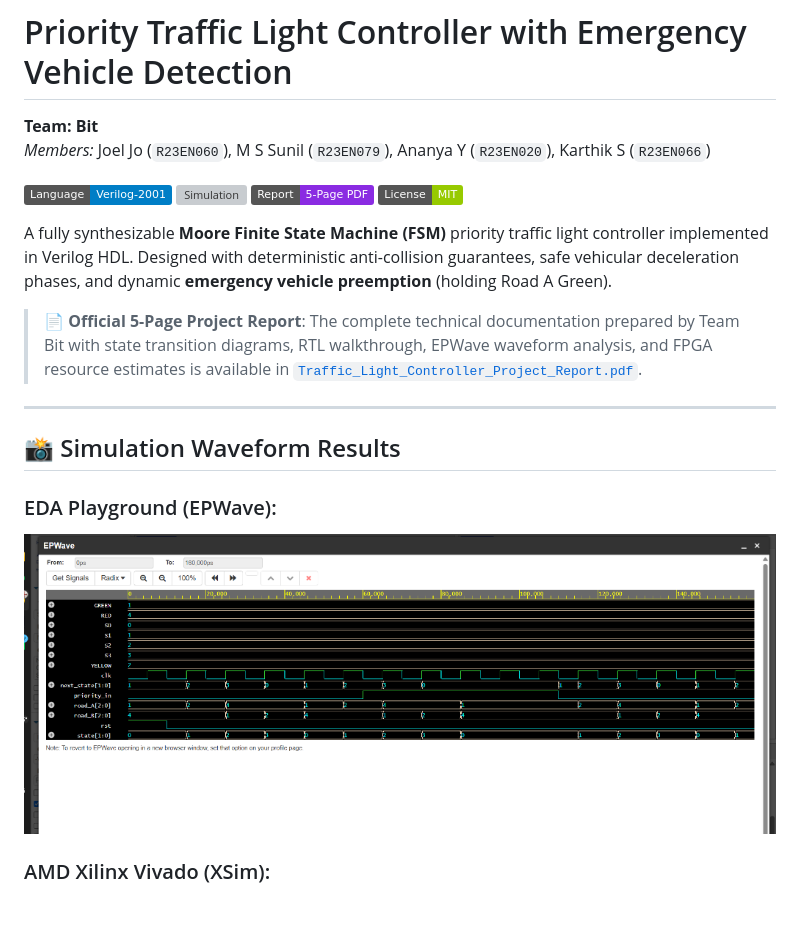
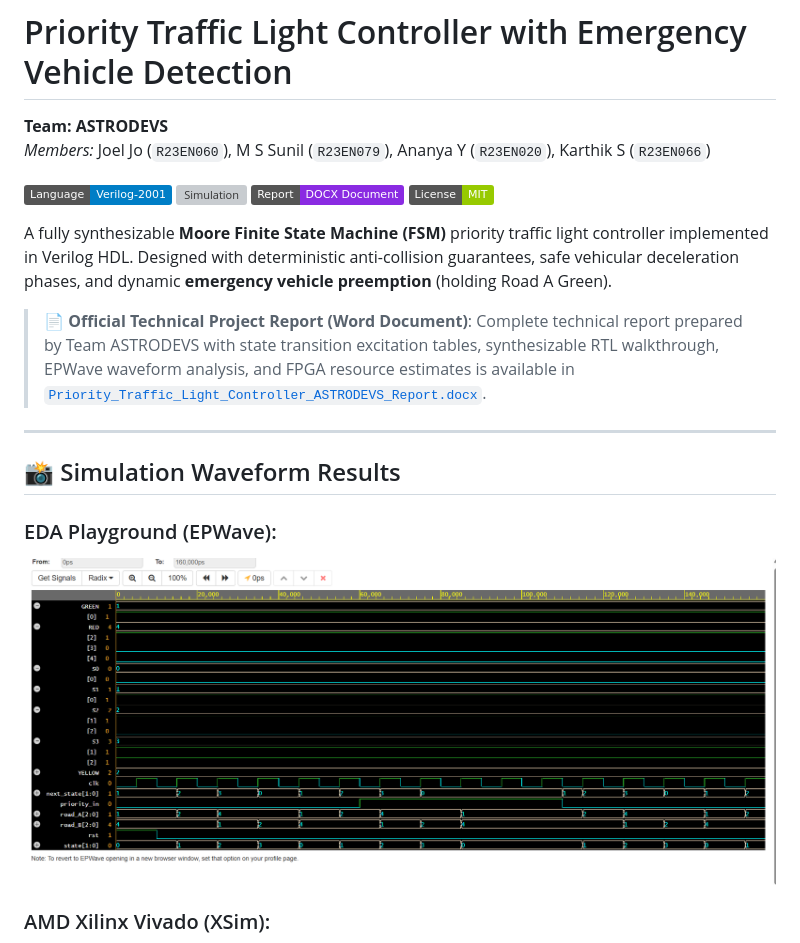
Before and after one commit to joeljo777/fsm-priority-traffic-light, a Markdown page: README.md, the part around the change. Rendered like a GitHub page; pictures changed too: epwave_simulation.png; badges without logos; blank space fills up the shorter version; grey boxes are pictures that could not be loaded.

Commit message:
docs: update team name to ASTRODEVS, remove teammate roles, and generate comprehensive DOCX project report

```diff
--- a/README.md
+++ b/README.md
@@ -1,16 +1,16 @@
 # Priority Traffic Light Controller with Emergency Vehicle Detection
 
-**Team: Bit**
+**Team: ASTRODEVS**
 *Members:* Joel Jo (`R23EN060`), M S Sunil (`R23EN079`), Ananya Y (`R23EN020`), Karthik S (`R23EN066`)
 
 [![Language](https://img.shields.io/badge/Language-Verilog--2001-blue.svg)](traffic_light_controller.v)
 [![Simulation](https://img.shields.io/badge/Simulation-EDA_Playground_%2F_Vivado-orange.svg)](tb_traffic_light_controller.v)
-[![Report](https://img.shields.io/badge/Report-5--Page_PDF-blueviolet.svg)](Traffic_Light_Controller_Project_Report.pdf)
+[![Report](https://img.shields.io/badge/Report-DOCX_Document-blueviolet.svg)](Priority_Traffic_Light_Controller_ASTRODEVS_Report.docx)
 [![License](https://img.shields.io/badge/License-MIT-green.svg)](LICENSE)
 
 A fully synthesizable **Moore Finite State Machine (FSM)** priority traffic light controller implemented in Verilog HDL. Designed with deterministic anti-collision guarantees, safe vehicular deceleration phases, and dynamic **emergency vehicle preemption** (holding Road A Green).
 
-> 📄 **Official 5-Page Project Report**: The complete technical documentation prepared by Team Bit with state transition diagrams, RTL walkthrough, EPWave waveform analysis, and FPGA resource estimates is available in [`Traffic_Light_Controller_Project_Report.pdf`](Traffic_Light_Controller_Project_Report.pdf).
+> 📄 **Official Technical Project Report (Word Document)**: Complete technical report prepared by Team ASTRODEVS with state transition excitation tables, synthesizable RTL walkthrough, EPWave waveform analysis, and FPGA resource estimates is available in [`Priority_Traffic_Light_Controller_ASTRODEVS_Report.docx`](Priority_Traffic_Light_Controller_ASTRODEVS_Report.docx).
 
 ---
 
```
Also changed, not shown: simulation_waveform.png (deleted), 3 other files.
